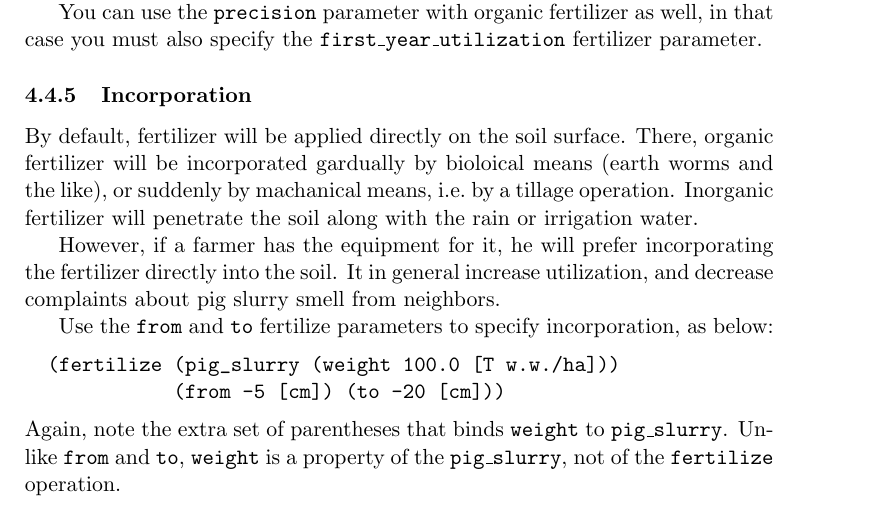
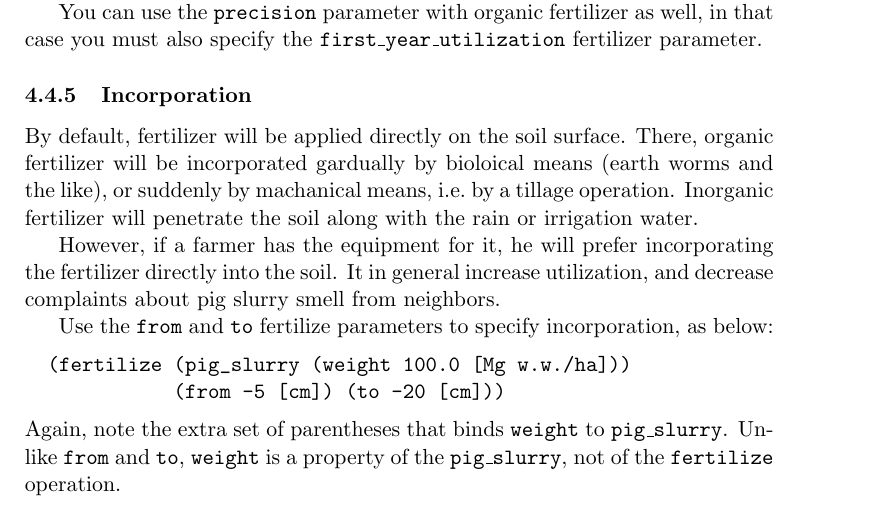
Before and after one commit to perabrahamsen/daisy-model, a LaTeX paper (txt/tutorial.tex): part of page 23 of 36, cut so that both start at the same text. Compiled offline with pdfLaTeX; the source files are stored in an older character set and shown here as Unicode.

Commit message:
2.68
git-svn-id: https://daisy-model.googlecode.com/svn/trunk@1041 5f5bf4bb-3343-0410-8278-4fa8eb3319dc

```diff
--- a/txt/tutorial.tex
+++ b/txt/tutorial.tex
@@ -926,7 +926,7 @@ specific crop, as in the example below.
     (wait_mm_dd 3 20)
     (plowing)
     (wait_mm_dd 4 10)
-    (fertilize (pig_slurry (weight 100.0 [T w.w./ha])))
+    (fertilize (pig_slurry (weight 100.0 [Mg w.w./ha])))
     (wait_mm_dd 4 15)
     (seed_bed_preparation)
     (sow "Spring Barley")
@@ -1331,7 +1331,7 @@ from neighbors.
 Use the \texttt{from} and \texttt{to} fertilize parameters to specify
 incorporation, as below:
 \begin{verbatim}
-  (fertilize (pig_slurry (weight 100.0 [T w.w./ha]))
+  (fertilize (pig_slurry (weight 100.0 [Mg w.w./ha]))
              (from -5 [cm]) (to -20 [cm]))
 \end{verbatim}
 Again, note the extra set of parentheses that binds \texttt{weight} to
```
Also changed, not shown: txt/exercises.tex (+1 -1 lines).
